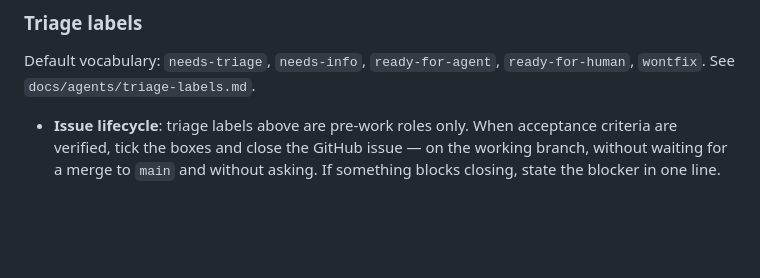
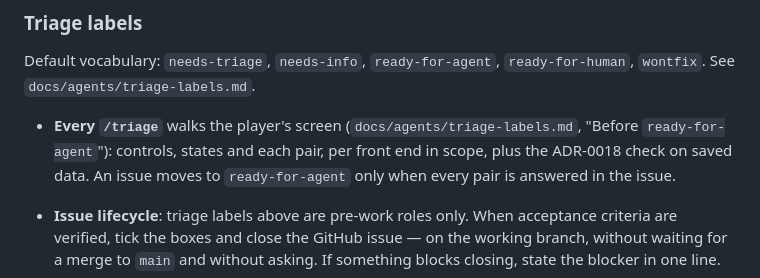
Before and after one commit to mwigzell/sudoku-zig, a Markdown page: AGENTS.md, the part around the change. Rendered like a GitHub page; blank space fills up the shorter version.

Commit message:
docs(agents): every triage walks the player's screen
Co-authored-by: Cursor <cursoragent@cursor.com>

```diff
--- a/AGENTS.md
+++ b/AGENTS.md
@@ -73,6 +73,8 @@ Open issues and triage live on **GitHub** (`gh issue list`, `gh issue view N`).
 ### Triage labels
 
 Default vocabulary: `needs-triage`, `needs-info`, `ready-for-agent`, `ready-for-human`, `wontfix`. See `docs/agents/triage-labels.md`.
+
+- **Every `/triage`** walks the player's screen (`docs/agents/triage-labels.md`, "Before `ready-for-agent`"): controls, states and each pair, per front end in scope, plus the ADR-0018 check on saved data. An issue moves to `ready-for-agent` only when every pair is answered in the issue.
 
 - **Issue lifecycle**: triage labels above are pre-work roles only. When acceptance criteria are verified, tick the boxes and close the GitHub issue — on the working branch, without waiting for a merge to `main` and without asking. If something blocks closing, state the blocker in one line.
 - **Front ends**: every issue names native, web and Android, each in scope or out of scope with a reason. An issue closes only when every in-scope front end meets the acceptance criteria. See `docs/agents/issue-tracker.md` ("Front ends in every issue").
```
